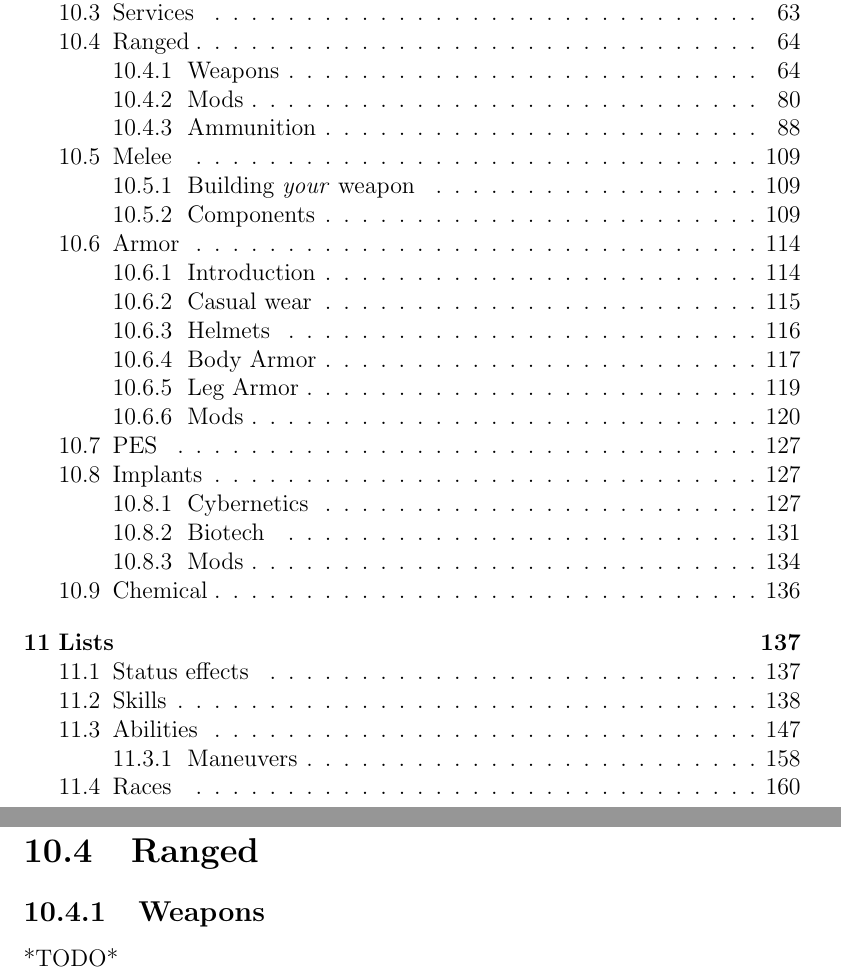
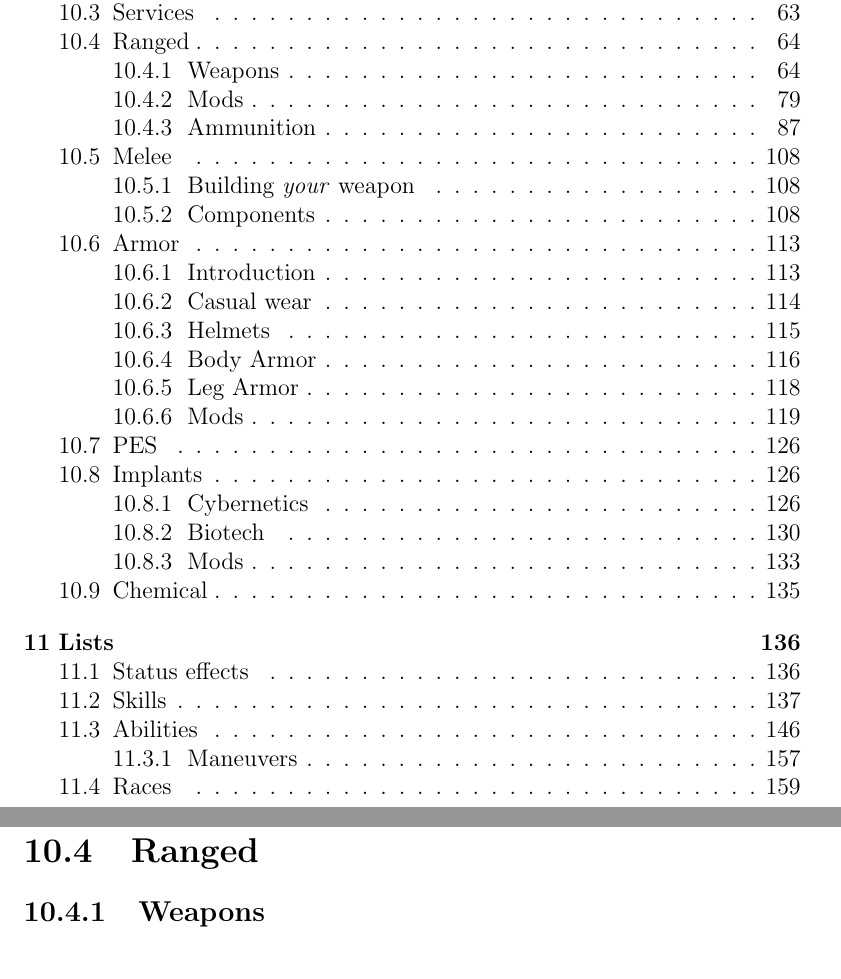
Before and after one commit to lHeidbreder/neon-rules, a LaTeX thesis (core-rulebook/corerules.tex): two parts of pages 4 and 64 of 202 before the commit and two parts of pages 4 and 64 of 201 after it, joined at a grey line, cut so that both start at the same text. Compiled offline with pdfLaTeX.

Commit message:
amend to addition of weapons

```diff
--- a/core-rulebook/corerules.tex
+++ b/core-rulebook/corerules.tex
@@ -94,7 +94,7 @@
 		#3\\
 		Mag: #5; Reload: #6 actions\\
 		Range: #4\\
-		Special Rules: #7
+		\ifthenelse{\isempty{#7}}{}{Special Rules: #7}
 	\end{minipage}
 	\par
 }
@@ -871,7 +871,6 @@
 	\service{Orbital drop}{Drop from low orbit onto a desired location. This can obviously not be taken for inside underground complexes but may dig through a bunker's ceiling and trash buildings.}{cr 375}{jump}
 	\section{Ranged}
 	\subsection{Weapons}
-	*TODO*
 	\subsubsection{Pistol}
 	\rangedweapon{Obsidian Bull}{A hand cannon fed from a cylinder.}{Shots: 1; Damage: 2D10+8; AP: 1}{25m}{6 (11.8x45mm)}{6}{Reliable, Single Loader}{cr 50}{1,7 kg}
 	\rangedweapon{Wasteland Condor}{A powerful handgun with an extremely heavy cartridge.}{Shots: 1; Damage: 2D10+8; AP: 1}{25m}{7 (11.8x45mm)}{2}{}{cr 50}{1,9 kg}
```
